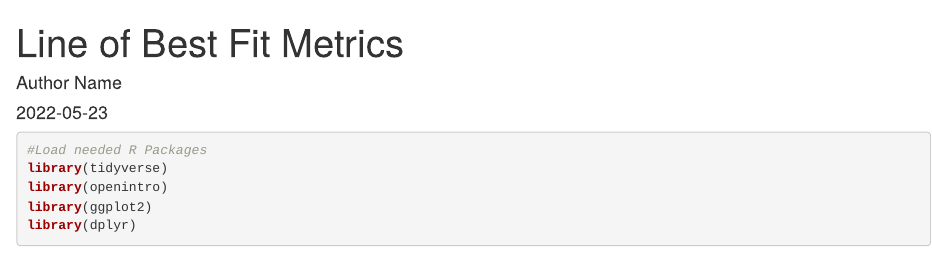
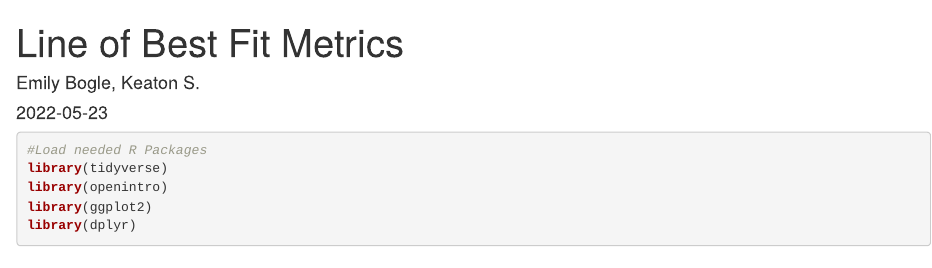
Before and after one commit to erbbri/datsci-capstone, an R Markdown document (metrics/Line of Best Fit Metrics.Rmd): the page in a window 1100 px wide, from its top. Rendered offline with R 4.5, knitr and Pandoc, with nearby package versions; drawn as R Markdown's standard HTML page in place of the format the file asks for; some code elsewhere in the file could not run offline.

Commit message:
Update Line of Best Fit Metrics.Rmd

```diff
--- a/metrics/Line of Best Fit Metrics.Rmd
+++ b/metrics/Line of Best Fit Metrics.Rmd
@@ -1,6 +1,6 @@
 ---
 title: "Line of Best Fit Metrics"
-author: "Author Name"
+author: "Emily Bogle, Keaton S."
 date: "`r Sys.Date()`"
 output: openintro::lab_report
 ---
```
